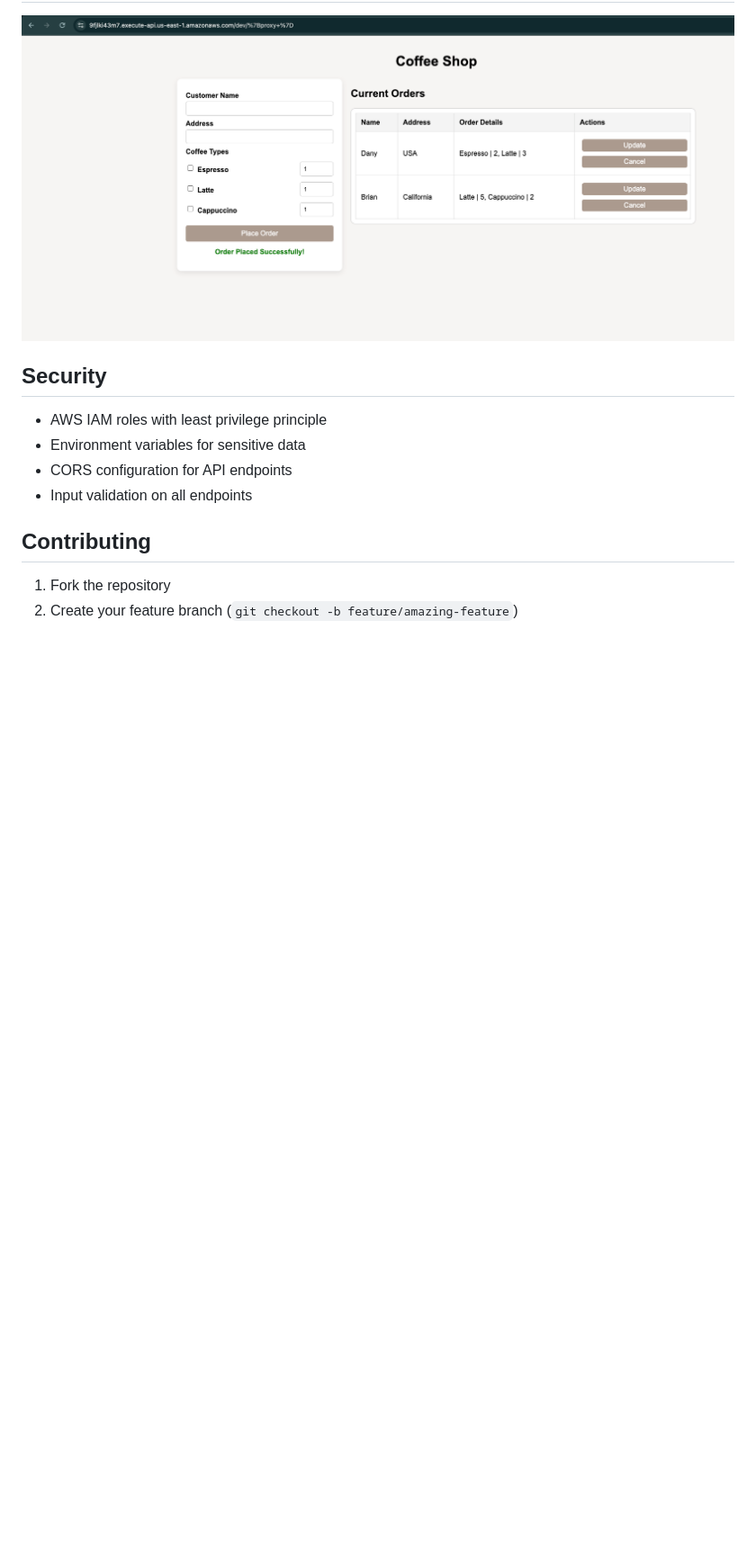
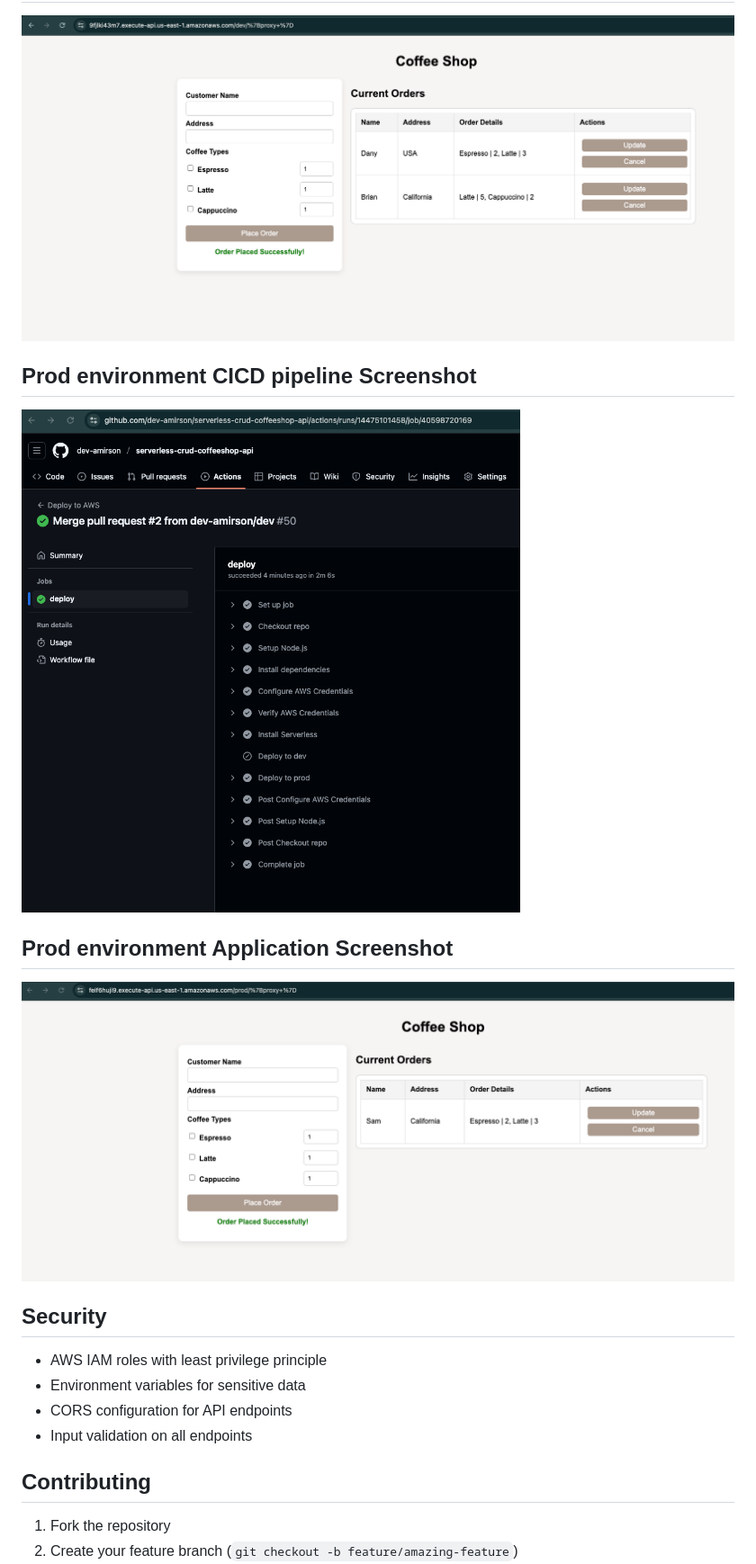
Before and after one commit to dev-amirson/serverless-crud-coffeeshop-api, a Markdown page: README.md, the part around the change printed below. Shown: that part at 90% size. Drawn GitHub-style; pictures changed too: prod-CICD.png (added), prod-application-ui.png (added); blank space fills up the shorter version.

Commit message:
Updated the README.md file and added the prod environment url,cicd image and web application image.

```diff
--- a/README.md
+++ b/README.md
@@ -174,6 +176,15 @@ The project uses GitHub Actions for continuous integration and deployment:
 ## Dev environment Application Screenshot
 
 [![Coffee Shop Order Management](/dev-application-ui.png)](/dev-application-ui.png)
+
+
+## Prod environment CICD pipeline Screenshot
+
+[![CI/CD Pipeline](/prod-CICD.png)](/prod-CICD.png)
+
+## Prod environment Application Screenshot
+
+[![Coffee Shop Order Management](/prod-application-ui.png)](/prod-application-ui.png)
 
 ## Security
 
```
Also changed, not shown: other parts of README.md (+3 -1 lines).
